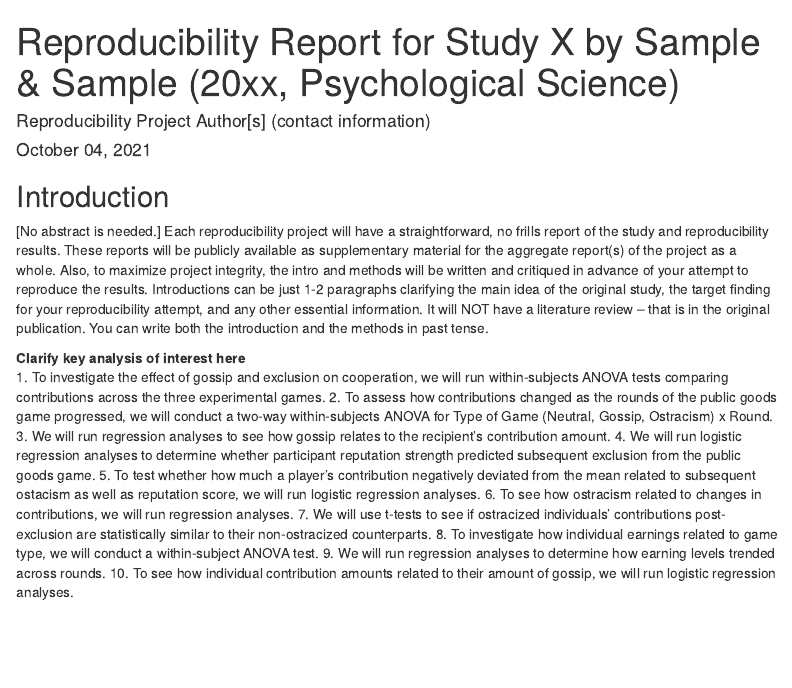
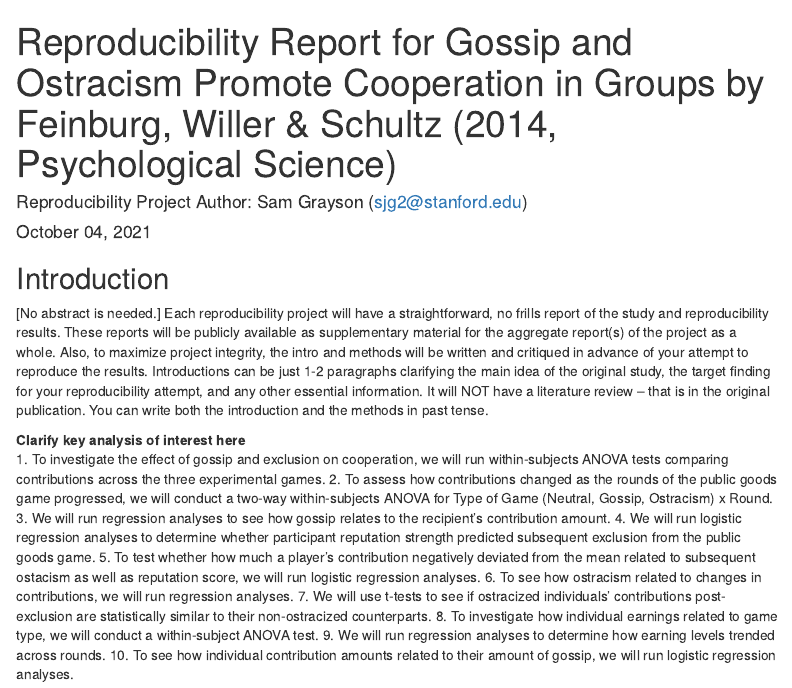
Before and after one commit to psych251/feinburg2013, an R Markdown document (write up/Reproducibility_Report_SGrayson.Rmd): the page in a window 1100 px wide, from its top. Rendered offline with R 4.5, knitr and Pandoc, with nearby package versions; menus at the side of the page are left out.

Commit message:
updating report with title and author

```diff
--- a/write up/Reproducibility_Report_SGrayson.Rmd
+++ b/write up/Reproducibility_Report_SGrayson.Rmd
@@ -1,6 +1,6 @@
 ---
-title: "Reproducibility Report for Study X by Sample & Sample (20xx, Psychological Science)"
-author: "Reproducibility Project Author[s] (contact information)"
+title: "Reproducibility Report for Gossip and Ostracism Promote Cooperation in Groups by Feinburg, Willer & Schultz (2014, Psychological Science)"
+author: "Reproducibility Project Author: Sam Grayson (sjg2@stanford.edu)"
 date: "`r format(Sys.time(), '%B %d, %Y')`"
 output:
   html_document:
```
Also changed, not shown: write up/Reproducibility_Report_SGrayson.html (added).
